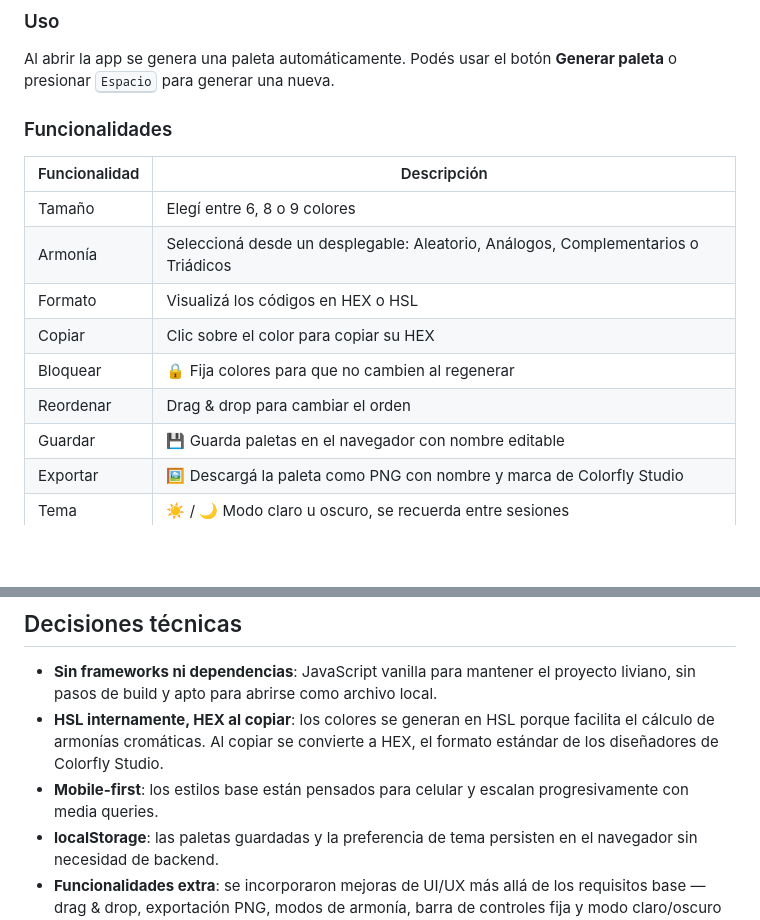
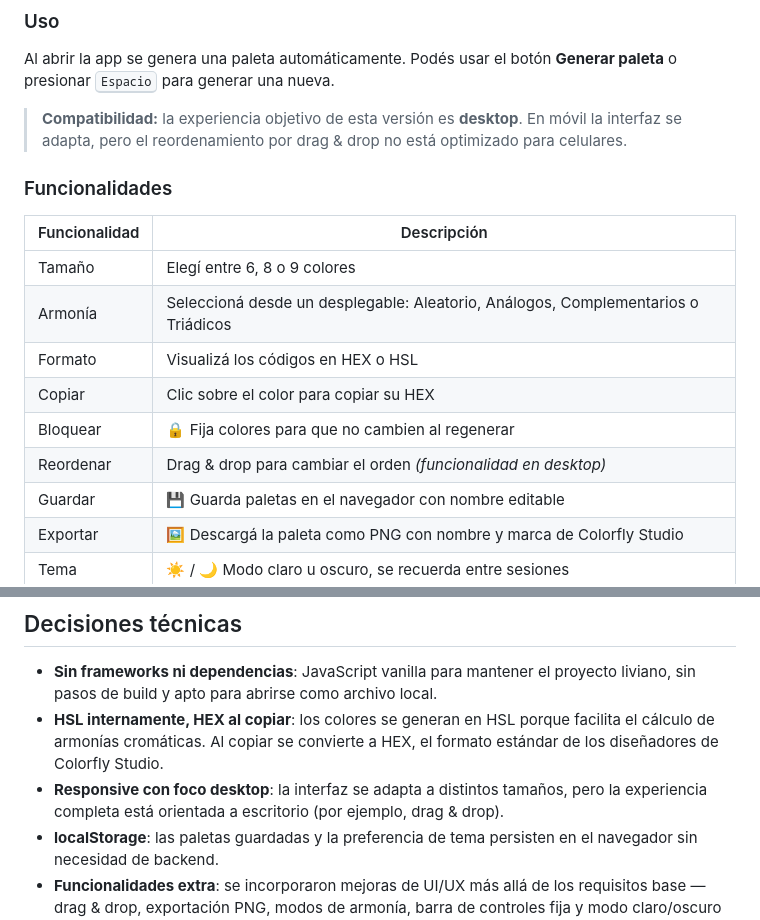
Before and after one commit to ACPerezJulia/ProyectoM1_AnaliaPerezJulia, a Markdown page: README.md, 2 parts joined by grey strips. Rendered like a GitHub page; blank space fills up the shorter version.

Commit message:
docs: actualización compatibilidad drag & drop
Co-authored-by: Copilot <copilot@github.com>

```diff
--- a/README.md
+++ b/README.md
@@ -28,6 +28,8 @@ Se vería así:
 
 Al abrir la app se genera una paleta automáticamente. Podés usar el botón **Generar paleta** o presionar <kbd>Espacio</kbd> para generar una nueva.
 
+> **Compatibilidad:** la experiencia objetivo de esta versión es **desktop**. En móvil la interfaz se adapta, pero el reordenamiento por drag & drop no está optimizado para celulares.
+
 ### Funcionalidades
 
 | Funcionalidad | Descripción |
@@ -37,7 +39,7 @@ Al abrir la app se genera una paleta automáticamente. Podés usar el botón **G
 | Formato | Visualizá los códigos en HEX o HSL |
 | Copiar | Clic sobre el color para copiar su HEX |
 | Bloquear | 🔒 Fija colores para que no cambien al regenerar |
-| Reordenar | Drag & drop para cambiar el orden |
+| Reordenar | Drag & drop para cambiar el orden _(funcionalidad en desktop)_ |
 | Guardar | 💾 Guarda paletas en el navegador con nombre editable |
 | Exportar | 🖼 Descargá la paleta como PNG con nombre y marca de Colorfly Studio |
 | Tema | ☀️ / 🌙 Modo claro u oscuro, se recuerda entre sesiones |
@@ -55,7 +57,7 @@ Disponible en línea via GitHub Pages:
 
 - **Sin frameworks ni dependencias**: JavaScript vanilla para mantener el proyecto liviano, sin pasos de build y apto para abrirse como archivo local.
 - **HSL internamente, HEX al copiar**: los colores se generan en HSL porque facilita el cálculo de armonías cromáticas. Al copiar se convierte a HEX, el formato estándar de los diseñadores de Colorfly Studio.
-- **Mobile-first**: los estilos base están pensados para celular y escalan progresivamente con media queries.
+- **Responsive con foco desktop**: la interfaz se adapta a distintos tamaños, pero la experiencia completa está orientada a escritorio (por ejemplo, drag & drop).
 - **localStorage**: las paletas guardadas y la preferencia de tema persisten en el navegador sin necesidad de backend.
 - **Funcionalidades extra**: se incorporaron mejoras de UI/UX más allá de los requisitos base — drag & drop, exportación PNG, modos de armonía, barra de controles fija y modo claro/oscuro — para hacer la herramienta más útil en el uso real del cliente.
 
```
